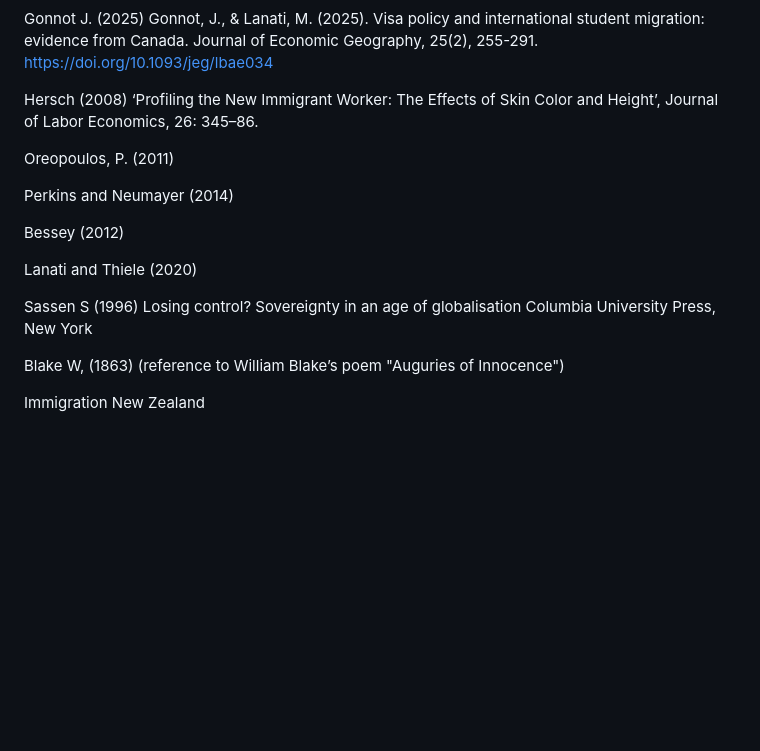
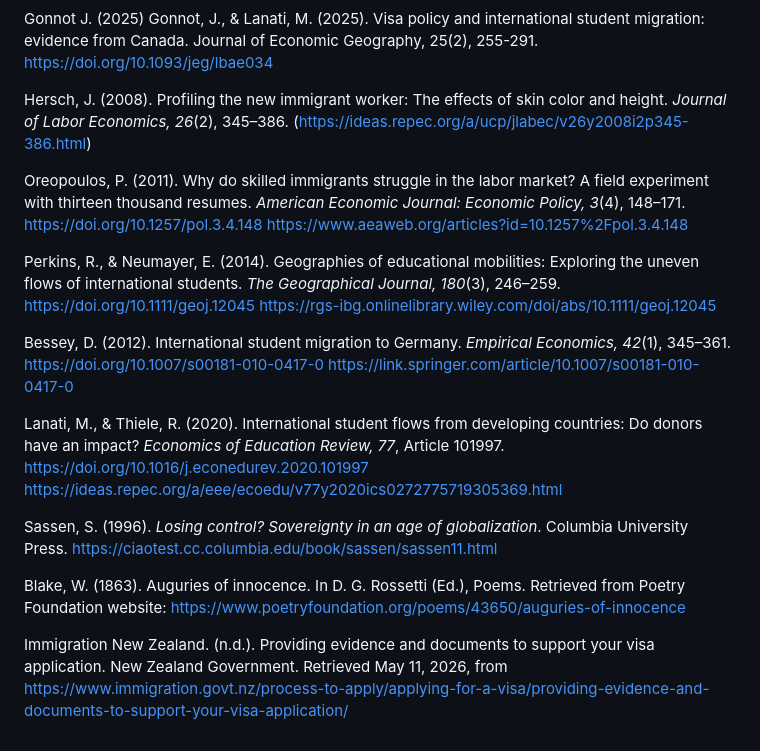
Before and after one commit to vitalii-kaplan/inz-visa-decisions, a Markdown page: article/literature.md, the part around the change. Drawn GitHub-style; blank space fills up the shorter version.

Commit message:
Literature references

```diff
--- a/article/literature.md
+++ b/article/literature.md
@@ -163,22 +163,19 @@ Xie, Q., & Yegros-Yegros, A. (2025). A quantitative assessment of potential bene
 Gonnot J. (2025)
 Gonnot, J., & Lanati, M. (2025). Visa policy and international student migration: evidence from Canada. Journal of Economic Geography, 25(2), 255-291. https://doi.org/10.1093/jeg/lbae034
 
-Hersch (2008)
-‘Profiling the New Immigrant Worker: The Effects of Skin Color and Height’, Journal of Labor
-Economics, 26: 345–86.
+Hersch, J. (2008). Profiling the new immigrant worker: The effects of skin color and height. *Journal of Labor Economics, 26*(2), 345–386. (https://ideas.repec.org/a/ucp/jlabec/v26y2008i2p345-386.html)
 
-Oreopoulos, P. (2011)
+Oreopoulos, P. (2011). Why do skilled immigrants struggle in the labor market? A field experiment with thirteen thousand resumes. *American Economic Journal: Economic Policy, 3*(4), 148–171. [https://doi.org/10.1257/pol.3.4.148](https://doi.org/10.1257/pol.3.4.148)  https://www.aeaweb.org/articles?id=10.1257%2Fpol.3.4.148
 
-Perkins and Neumayer (2014)
+Perkins, R., & Neumayer, E. (2014). Geographies of educational mobilities: Exploring the uneven flows of international students. *The Geographical Journal, 180*(3), 246–259. [https://doi.org/10.1111/geoj.12045](https://doi.org/10.1111/geoj.12045)
+https://rgs-ibg.onlinelibrary.wiley.com/doi/abs/10.1111/geoj.12045
 
-Bessey (2012)
+Bessey, D. (2012). International student migration to Germany. *Empirical Economics, 42*(1), 345–361. [https://doi.org/10.1007/s00181-010-0417-0](https://doi.org/10.1007/s00181-010-0417-0) https://link.springer.com/article/10.1007/s00181-010-0417-0
 
-Lanati and Thiele (2020)
+Lanati, M., & Thiele, R. (2020). International student flows from developing countries: Do donors have an impact? *Economics of Education Review, 77*, Article 101997. [https://doi.org/10.1016/j.econedurev.2020.101997](https://doi.org/10.1016/j.econedurev.2020.101997) https://ideas.repec.org/a/eee/ecoedu/v77y2020ics0272775719305369.html
 
-Sassen S (1996)
-Losing control? Sovereignty in an age of globalisation Columbia University Press, New York
+Sassen, S. (1996). *Losing control? Sovereignty in an age of globalization*. Columbia University Press. https://ciaotest.cc.columbia.edu/book/sassen/sassen11.html
 
-Blake W, (1863)
-(reference to William Blake’s poem "Auguries of Innocence")
+Blake, W. (1863). Auguries of innocence. In D. G. Rossetti (Ed.), Poems. Retrieved from Poetry Foundation website: https://www.poetryfoundation.org/poems/43650/auguries-of-innocence
 
-Immigration New Zealand
+Immigration New Zealand. (n.d.). Providing evidence and documents to support your visa application. New Zealand Government. Retrieved May 11, 2026, from https://www.immigration.govt.nz/process-to-apply/applying-for-a-visa/providing-evidence-and-documents-to-support-your-visa-application/
```
